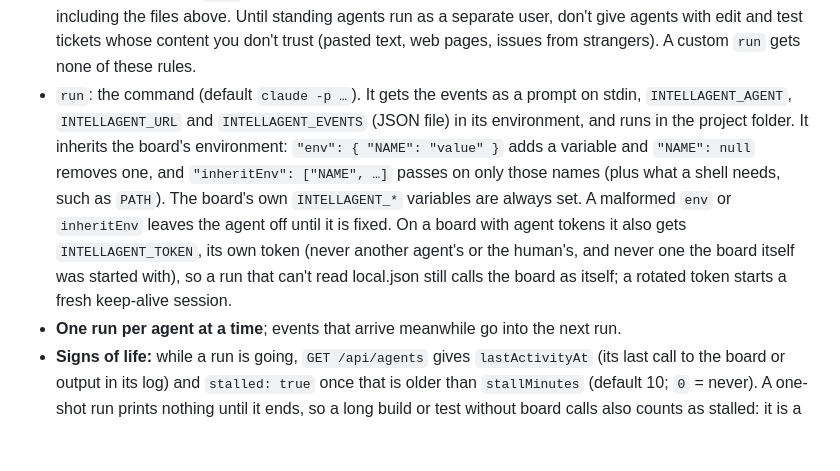
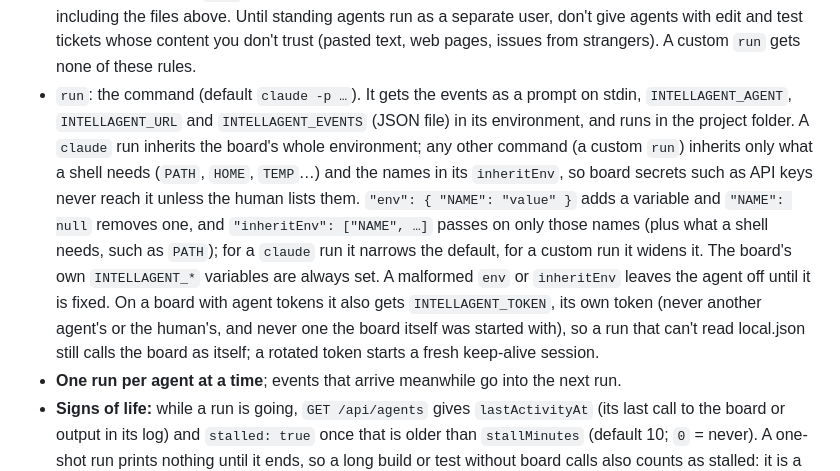
Before and after one commit to JimFarr/Intellagent, a Markdown page: AGENTS.md, the part around the change. GitHub-like rendering; blank space fills up the shorter version.

Commit message:
AGENTS.md: a custom run inherits only what a shell needs plus inheritEnv; a claude run keeps the whole environment (INT-260; Drax's wording from d8e072c, without the reviewer-adapter part, which isn't on main yet)
Co-Authored-By: Claude Opus 5.5 <noreply@anthropic.com>
(cherry picked from commit 7363ec032d216b1efa865749e75c51591befb660)

```diff
--- a/AGENTS.md
+++ b/AGENTS.md
@@ -307,7 +307,7 @@ You only see board events when you look. Ways to make answers on cards reach you
 - **Own worktree** (`worktree`, on by default for agents that edit files): each such agent works in its own git worktree on branch `agent/<name>` (in `.intellagent/worktrees/`, or `.worktrees/` beside a manifest at the repo root; git-ignored), so agents never overwrite or commit each other's half-finished work. Before each run it catches up with main (reset to main once all its work has landed, else merged; a conflict is reported in the prompt). Put the ticket id in every commit message. Requesting review lists the ticket's commits; **approving lands them on main** (a cherry-pick into the main checkout; if that conflicts and every unlanded commit on the branch is this ticket's, a `--no-ff` merge of the branch instead, which keeps a conflict the agent resolved when it merged main in; only when that checkout has main open and no uncommitted changes — otherwise the card says what to fix and to run `intellagent merge <ID>` then). Main is the manifest's `mainBranch`, else the remote's default branch, else `main` or `master`; never just whatever branch the main checkout has open. `"worktree": false` opts out.
 - `commands` (per agent): exact extra commands the human allows it, e.g. `"commands": ["npm run measure:board"]`. Each one is allowed exactly as written; a trailing `:*` allows that one command with any arguments (`"npm run measure:board:*"`); anything else with a wildcard, quotes or shell punctuation is dropped. Only for agents whose run is built from their permissions.
 - **What the permissions do not stop.** A run built from permissions may not use Claude's file tools on the board's own files: `local.json` (the human's token), `agents.json`, `agent-context/`, `.git/hooks/` and (for writing) the board's data. `node --test` is allowed only bare, without flags. These are speed bumps for a careless agent, not a wall. **An agent that can edit files and run tests can run any code as you**: it can change a test or the `test` script and run it, and that code can read and change everything you can, including the files above. Until standing agents run as a separate user, don't give agents with edit and test tickets whose content you don't trust (pasted text, web pages, issues from strangers). A custom `run` gets none of these rules.
-- `run`: the command (default `claude -p …`). It gets the events as a prompt on stdin, `INTELLAGENT_AGENT`, `INTELLAGENT_URL` and `INTELLAGENT_EVENTS` (JSON file) in its environment, and runs in the project folder. It inherits the board's environment: `"env": { "NAME": "value" }` adds a variable and `"NAME": null` removes one, and `"inheritEnv": ["NAME", …]` passes on only those names (plus what a shell needs, such as `PATH`). The board's own `INTELLAGENT_*` variables are always set. A malformed `env` or `inheritEnv` leaves the agent off until it is fixed. On a board with agent tokens it also gets `INTELLAGENT_TOKEN`, its own token (never another agent's or the human's, and never one the board itself was started with), so a run that can't read local.json still calls the board as itself; a rotated token starts a fresh keep-alive session.
+- `run`: the command (default `claude -p …`). It gets the events as a prompt on stdin, `INTELLAGENT_AGENT`, `INTELLAGENT_URL` and `INTELLAGENT_EVENTS` (JSON file) in its environment, and runs in the project folder. A `claude` run inherits the board's whole environment; any other command (a custom `run`) inherits only what a shell needs (`PATH`, `HOME`, `TEMP`…) and the names in its `inheritEnv`, so board secrets such as API keys never reach it unless the human lists them. `"env": { "NAME": "value" }` adds a variable and `"NAME": null` removes one, and `"inheritEnv": ["NAME", …]` passes on only those names (plus what a shell needs, such as `PATH`); for a `claude` run it narrows the default, for a custom run it widens it. The board's own `INTELLAGENT_*` variables are always set. A malformed `env` or `inheritEnv` leaves the agent off until it is fixed. On a board with agent tokens it also gets `INTELLAGENT_TOKEN`, its own token (never another agent's or the human's, and never one the board itself was started with), so a run that can't read local.json still calls the board as itself; a rotated token starts a fresh keep-alive session.
 - **One run per agent at a time**; events that arrive meanwhile go into the next run.
 - **Signs of life:** while a run is going, `GET /api/agents` gives `lastActivityAt` (its last call to the board or output in its log) and `stalled: true` once that is older than `stallMinutes` (default 10; `0` = never). A one-shot run prints nothing until it ends, so a long build or test without board calls also counts as stalled: it is a hint for the human, and nothing is killed. After a run, `lastRun.about` still says which tickets and requests it was woken to answer.
 - **What a run is doing:** `now: { since, why, items, line }` per agent while a run is live (`null` otherwise). `line` is the newest of its own status line and the status of a ticket it holds. A run that holds no ticket (triage, reviewing, answering a request) sets its own with `PUT /api/profiles/me/status { status, items? }` (`""` clears; CLI `intellagent do set_activity status="…"`). Only your own line, never another agent's. It emits `agent.activity { agent, line, items }`, which wakes nobody (no recipients; at most one every 2 s per agent), and it ends with the run. `agent.run.started` carries `why`. Each agent keeps `history`, its last 10 runs `{ startedAt, durationMs, code, why, items }`, across restarts; `GET /api/agents?recent=10` adds the 10 newest across all agents.
```
